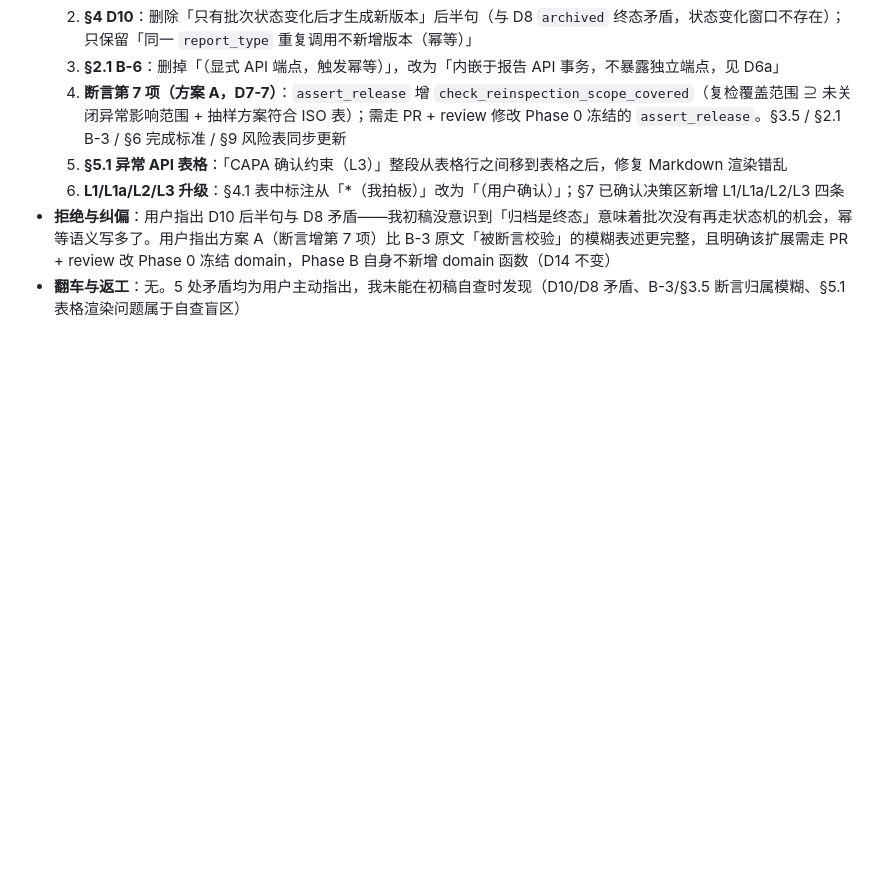
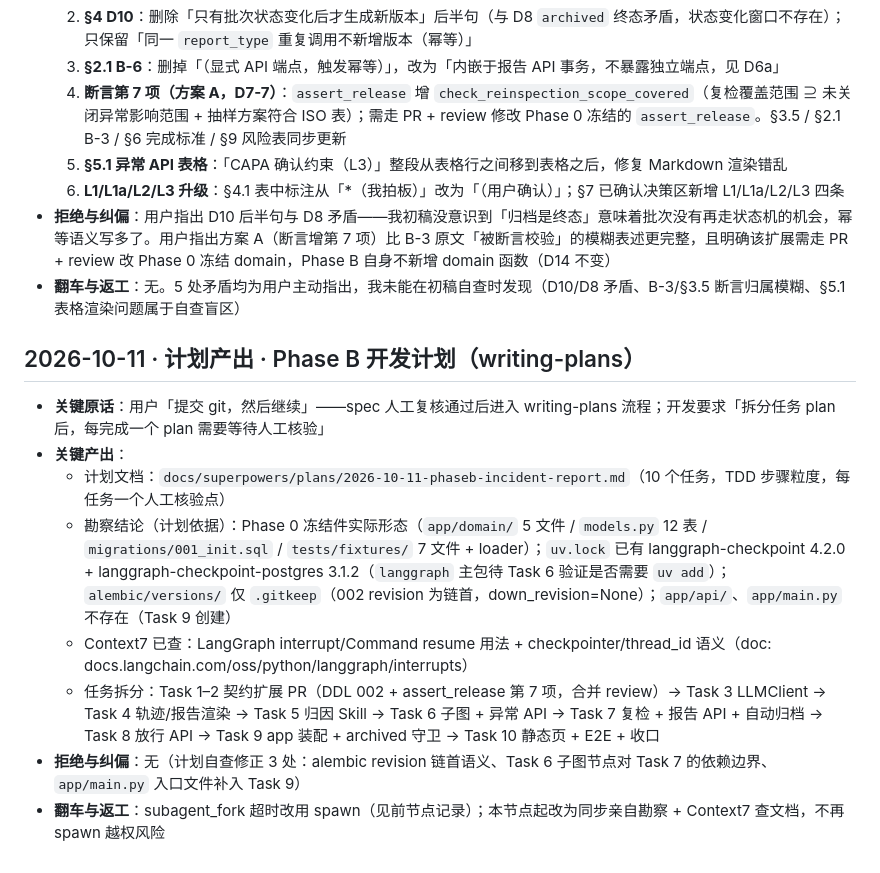
Before and after one commit to mogenga/ZHL, a Markdown page: dev-notes/phase-b/agnes-20261011.md, the part around the change. Rendered like a GitHub page; blank space fills up the shorter version.

Commit message:
docs(plan): Phase B implementation plan — 10 tasks, TDD steps, per-task human gate
- Contract-extension PR first (Task 1-2): DDL 002 (scope_type/scope_sns +
  capa_verified) + assert_release item 7 (check_reinspection_scope_covered,
  option A per user review), merged single review gate per AGENT.md §6.1
- Capability layer (Task 3-5): LLMClient plugin + attribution fixture,
  trace store + report renderer, attribution skill with evidence gate
  (D2) and confidence-only ordering (D3)
- Orchestration + API (Task 6-9): LangGraph incident_subgraph with
  interrupt at human_adopt, incident/reinspection/release/report
  endpoints, auto-archive inside report transaction (D6a), archived
  terminal-state 409 guard (D8)
- Delivery (Task 10): 4 static pages + sample 3/4 E2E (mock-driven,
  independent of Phase A) + dev-notes finish node

```diff
--- a/dev-notes/phase-b/agnes-20261011.md
+++ b/dev-notes/phase-b/agnes-20261011.md
@@ -32,3 +32,14 @@
   6. **L1/L1a/L2/L3 升级**：§4.1 表中标注从「*（我拍板）」改为「（用户确认）」；§7 已确认决策区新增 L1/L1a/L2/L3 四条
 - **拒绝与纠偏**：用户指出 D10 后半句与 D8 矛盾——我初稿没意识到「归档是终态」意味着批次没有再走状态机的机会，幂等语义写多了。用户指出方案 A（断言增第 7 项）比 B-3 原文「被断言校验」的模糊表述更完整，且明确该扩展需走 PR + review 改 Phase 0 冻结 domain，Phase B 自身不新增 domain 函数（D14 不变）
 - **翻车与返工**：无。5 处矛盾均为用户主动指出，我未能在初稿自查时发现（D10/D8 矛盾、B-3/§3.5 断言归属模糊、§5.1 表格渲染问题属于自查盲区）
+
+## 2026-10-11 · 计划产出 · Phase B 开发计划（writing-plans）
+
+- **关键原话**：用户「提交 git，然后继续」——spec 人工复核通过后进入 writing-plans 流程；开发要求「拆分任务 plan 后，每完成一个 plan 需要等待人工核验」
+- **关键产出**：
+  - 计划文档：`docs/superpowers/plans/2026-10-11-phaseb-incident-report.md`（10 个任务，TDD 步骤粒度，每任务一个人工核验点）
+  - 勘察结论（计划依据）：Phase 0 冻结件实际形态（`app/domain/` 5 文件 / `models.py` 12 表 / `migrations/001_init.sql` / `tests/fixtures/` 7 文件 + loader）；`uv.lock` 已有 langgraph-checkpoint 4.2.0 + langgraph-checkpoint-postgres 3.1.2（`langgraph` 主包待 Task 6 验证是否需要 `uv add`）；`alembic/versions/` 仅 `.gitkeep`（002 revision 为链首，down_revision=None）；`app/api/`、`app/main.py` 不存在（Task 9 创建）
+  - Context7 已查：LangGraph interrupt/Command resume 用法 + checkpointer/thread_id 语义（doc: docs.langchain.com/oss/python/langgraph/interrupts）
+  - 任务拆分：Task 1–2 契约扩展 PR（DDL 002 + assert_release 第 7 项，合并 review）→ Task 3 LLMClient → Task 4 轨迹/报告渲染 → Task 5 归因 Skill → Task 6 子图 + 异常 API → Task 7 复检 + 报告 API + 自动归档 → Task 8 放行 API → Task 9 app 装配 + archived 守卫 → Task 10 静态页 + E2E + 收口
+- **拒绝与纠偏**：无（计划自查修正 3 处：alembic revision 链首语义、Task 6 子图节点对 Task 7 的依赖边界、`app/main.py` 入口文件补入 Task 9）
+- **翻车与返工**：subagent_fork 超时改用 spawn（见前节点记录）；本节点起改为同步亲自勘察 + Context7 查文档，不再 spawn 越权风险
```
Also changed, not shown: 1 other file.
